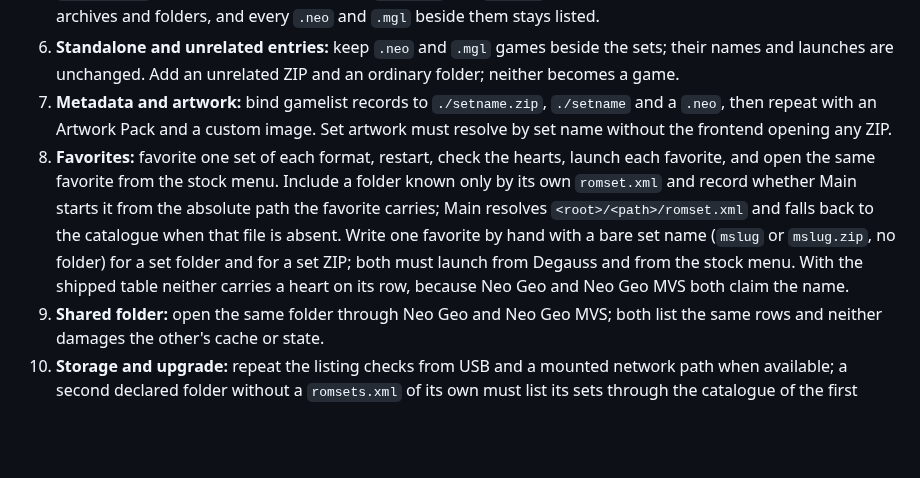
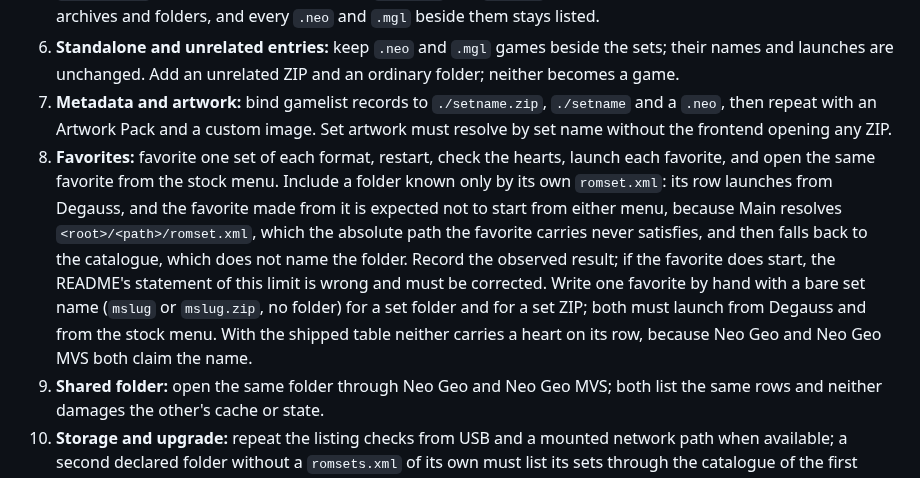
Before and after one commit to giancarloerra/Degauss, a Markdown page: docs/testing/library-compatibility-hardware.md, the part around the change. GitHub-like rendering; blank space fills up the shorter version.

Commit message:
State the hidden ZIP rule and the expected outcome of the own romset.xml favourite

```diff
--- a/docs/testing/library-compatibility-hardware.md
+++ b/docs/testing/library-compatibility-hardware.md
@@ -94,6 +94,6 @@ Use an isolated Neo Geo folder with a synthetic `romsets.xml` of a few entries:
 5. **Aliases, hidden and malformed:** name one set in a different case from its entry; it must still match. The hidden entry's ZIP and folder must not be listed, and a folder holding only hidden sets is empty. Break a copy of `romsets.xml` under a separate sub-folder: `--report` and `--audit` must name it, its ZIPs and folders fall back to archives and folders, and every `.neo` and `.mgl` beside them stays listed.
 6. **Standalone and unrelated entries:** keep `.neo` and `.mgl` games beside the sets; their names and launches are unchanged. Add an unrelated ZIP and an ordinary folder; neither becomes a game.
 7. **Metadata and artwork:** bind gamelist records to `./setname.zip`, `./setname` and a `.neo`, then repeat with an Artwork Pack and a custom image. Set artwork must resolve by set name without the frontend opening any ZIP.
-8. **Favorites:** favorite one set of each format, restart, check the hearts, launch each favorite, and open the same favorite from the stock menu. Include a folder known only by its own `romset.xml` and record whether Main starts it from the absolute path the favorite carries; Main resolves `<root>/<path>/romset.xml` and falls back to the catalogue when that file is absent. Write one favorite by hand with a bare set name (`mslug` or `mslug.zip`, no folder) for a set folder and for a set ZIP; both must launch from Degauss and from the stock menu. With the shipped table neither carries a heart on its row, because Neo Geo and Neo Geo MVS both claim the name.
+8. **Favorites:** favorite one set of each format, restart, check the hearts, launch each favorite, and open the same favorite from the stock menu. Include a folder known only by its own `romset.xml`: its row launches from Degauss, and the favorite made from it is expected not to start from either menu, because Main resolves `<root>/<path>/romset.xml`, which the absolute path the favorite carries never satisfies, and then falls back to the catalogue, which does not name the folder. Record the observed result; if the favorite does start, the README's statement of this limit is wrong and must be corrected. Write one favorite by hand with a bare set name (`mslug` or `mslug.zip`, no folder) for a set folder and for a set ZIP; both must launch from Degauss and from the stock menu. With the shipped table neither carries a heart on its row, because Neo Geo and Neo Geo MVS both claim the name.
 9. **Shared folder:** open the same folder through Neo Geo and Neo Geo MVS; both list the same rows and neither damages the other's cache or state.
 10. **Storage and upgrade:** repeat the listing checks from USB and a mounted network path when available; a second declared folder without a `romsets.xml` of its own must list its sets through the catalogue of the first declared folder, as Main reads the core's home folder catalogue. Verify a 0.6.0 installation keeps its settings, positions and favorites after rebuilding the Neo Geo list and the Neo Geo MVS list once each (they are cached separately) or after one full rebuild.
```
Also changed, not shown: docs/zip-libraries.md (+1 -1 lines).
